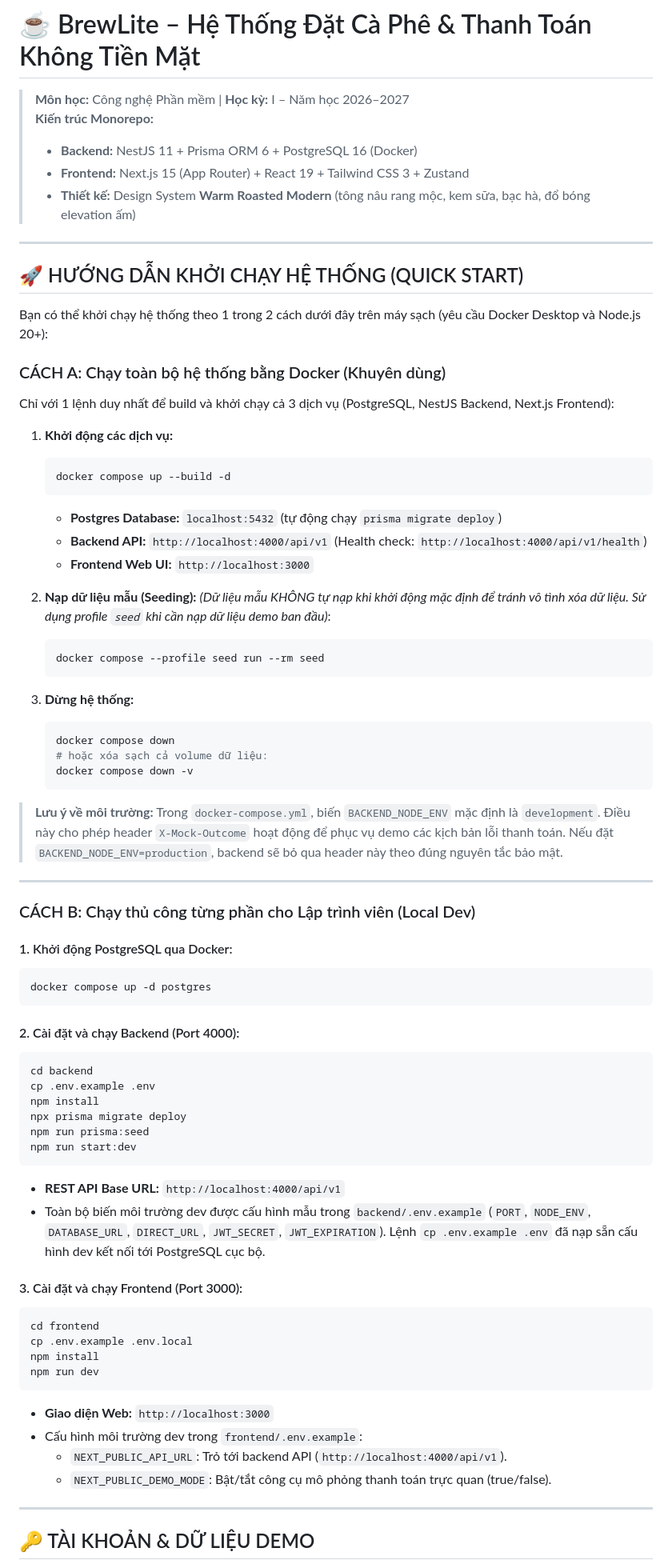
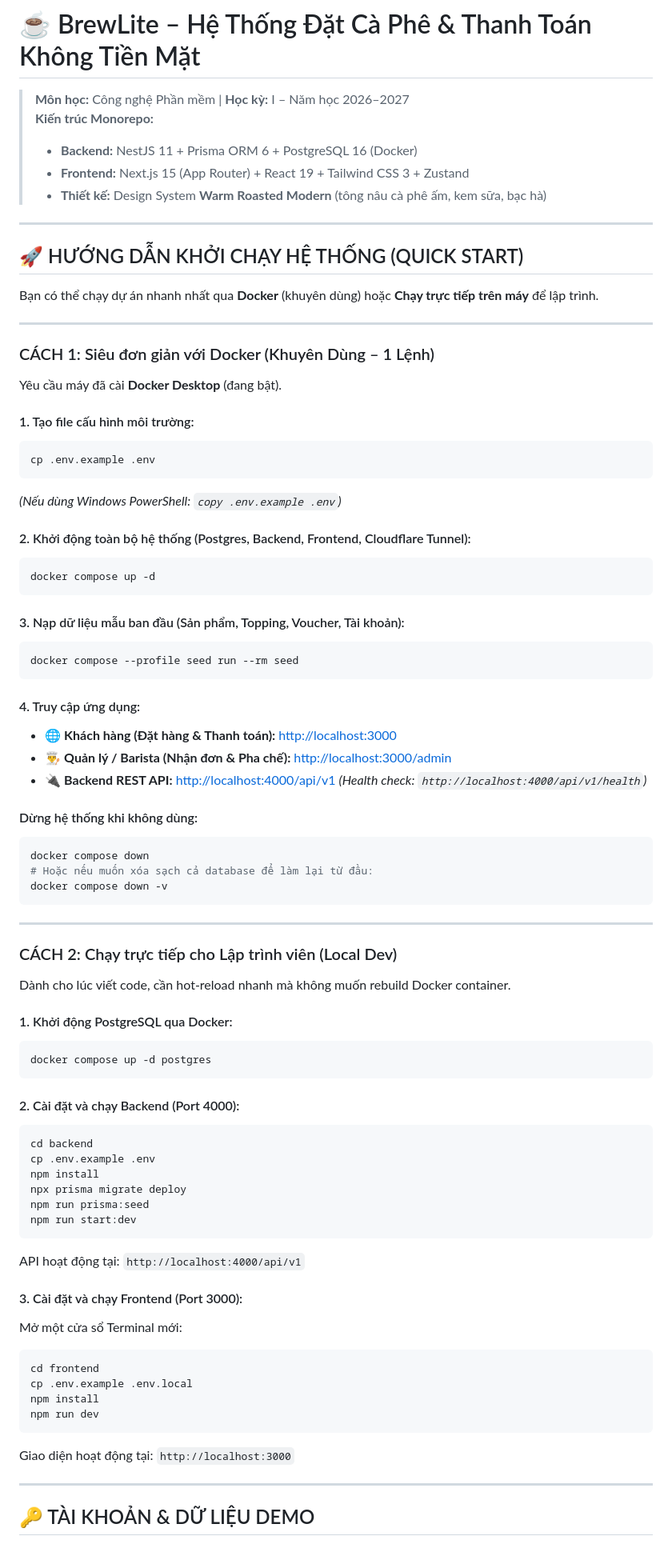
Before and after one commit to ChienPM-27/BrewLite_02, a Markdown page: README.md, the part around one of its changes. Shown at 80% size. Rendered like a GitHub page.

````diff
--- a/README.md
+++ b/README.md
@@ -4,43 +4,53 @@
 > **Kiến trúc Monorepo:**
 > - **Backend:** NestJS 11 + Prisma ORM 6 + PostgreSQL 16 (Docker)
 > - **Frontend:** Next.js 15 (App Router) + React 19 + Tailwind CSS 3 + Zustand
-> - **Thiết kế:** Design System **Warm Roasted Modern** (tông nâu rang mộc, kem sữa, bạc hà, đổ bóng elevation ấm)
+> - **Thiết kế:** Design System **Warm Roasted Modern** (tông nâu cà phê ấm, kem sữa, bạc hà)
 
 ---
 
 ## 🚀 HƯỚNG DẪN KHỞI CHẠY HỆ THỐNG (QUICK START)
 
-Bạn có thể khởi chạy hệ thống theo 1 trong 2 cách dưới đây trên máy sạch (yêu cầu Docker Desktop và Node.js 20+):
-
-### CÁCH A: Chạy toàn bộ hệ thống bằng Docker (Khuyên dùng)
-Chỉ với 1 lệnh duy nhất để build và khởi chạy cả 3 dịch vụ (PostgreSQL, NestJS Backend, Next.js Frontend):
-
-1. **Khởi động các dịch vụ:**
-   ```bash
-   docker compose up --build -d
-   ```
-   - **Postgres Database:** `localhost:5432` (tự động chạy `prisma migrate deploy`)
-   - **Backend API:** `http://localhost:4000/api/v1` (Health check: `http://localhost:4000/api/v1/health`)
-   - **Frontend Web UI:** `http://localhost:3000`
-
-2. **Nạp dữ liệu mẫu (Seeding):**
-   *(Dữ liệu mẫu KHÔNG tự nạp khi khởi động mặc định để tránh vô tình xóa dữ liệu. Sử dụng profile `seed` khi cần nạp dữ liệu demo ban đầu)*:
-   ```bash
-   docker compose --profile seed run --rm seed
-   ```
-
-3. **Dừng hệ thống:**
-   ```bash
-   docker compose down
-   # hoặc xóa sạch cả volume dữ liệu:
-   docker compose down -v
-   ```
-
-> **Lưu ý về môi trường:** Trong `docker-compose.yml`, biến `BACKEND_NODE_ENV` mặc định là `development`. Điều này cho phép header `X-Mock-Outcome` hoạt động để phục vụ demo các kịch bản lỗi thanh toán. Nếu đặt `BACKEND_NODE_ENV=production`, backend sẽ bỏ qua header này theo đúng nguyên tắc bảo mật.
+Bạn có thể chạy dự án nhanh nhất qua **Docker** (khuyên dùng) hoặc **Chạy trực tiếp trên máy** để lập trình.
 
 ---
 
-### CÁCH B: Chạy thủ công từng phần cho Lập trình viên (Local Dev)
+### CÁCH 1: Siêu đơn giản với Docker (Khuyên Dùng – 1 Lệnh)
+
+Yêu cầu máy đã cài **Docker Desktop** (đang bật).
+
+#### 1. Tạo file cấu hình môi trường:
+```bash
+cp .env.example .env
+```
+*(Nếu dùng Windows PowerShell: `copy .env.example .env`)*
+
+#### 2. Khởi động toàn bộ hệ thống (Postgres, Backend, Frontend, Cloudflare Tunnel):
+```bash
+docker compose up -d
+```
+
+#### 3. Nạp dữ liệu mẫu ban đầu (Sản phẩm, Topping, Voucher, Tài khoản):
+```bash
+docker compose --profile seed run --rm seed
+```
+
+#### 4. Truy cập ứng dụng:
+- 🌐 **Khách hàng (Đặt hàng & Thanh toán):** [http://localhost:3000](http://localhost:3000)
+- 👨‍🍳 **Quản lý / Barista (Nhận đơn & Pha chế):** [http://localhost:3000/admin](http://localhost:3000/admin)
+- 🔌 **Backend REST API:** [http://localhost:4000/api/v1](http://localhost:4000/api/v1) *(Health check: `http://localhost:4000/api/v1/health`)*
+
+#### Dừng hệ thống khi không dùng:
+```bash
+docker compose down
+# Hoặc nếu muốn xóa sạch cả database để làm lại từ đầu:
+docker compose down -v
+```
+
+---
+
+### CÁCH 2: Chạy trực tiếp cho Lập trình viên (Local Dev)
+
+Dành cho lúc viết code, cần hot-reload nhanh mà không muốn rebuild Docker container.
 
 #### 1. Khởi động PostgreSQL qua Docker:
 ```bash
@@ -56,20 +66,17 @@ npx prisma migrate deploy
 npm run prisma:seed
 npm run start:dev
 ```
-- **REST API Base URL:** `http://localhost:4000/api/v1`
-- Toàn bộ biến môi trường dev được cấu hình mẫu trong `backend/.env.example` (`PORT`, `NODE_ENV`, `DATABASE_URL`, `DIRECT_URL`, `JWT_SECRET`, `JWT_EXPIRATION`). Lệnh `cp .env.example .env` đã nạp sẵn cấu hình dev kết nối tới PostgreSQL cục bộ.
+API hoạt động tại: `http://localhost:4000/api/v1`
 
 #### 3. Cài đặt và chạy Frontend (Port 3000):
+Mở một cửa sổ Terminal mới:
 ```bash
 cd frontend
 cp .env.example .env.local
 npm install
 npm run dev
 ```
-- **Giao diện Web:** `http://localhost:3000`
-- Cấu hình môi trường dev trong `frontend/.env.example`:
-  - `NEXT_PUBLIC_API_URL`: Trỏ tới backend API (`http://localhost:4000/api/v1`).
-  - `NEXT_PUBLIC_DEMO_MODE`: Bật/tắt công cụ mô phỏng thanh toán trực quan (true/false).
+Giao diện hoạt động tại: `http://localhost:3000`
 
 ---
 
````
Also changed, not shown: other parts of README.md (+100 -88 lines).
